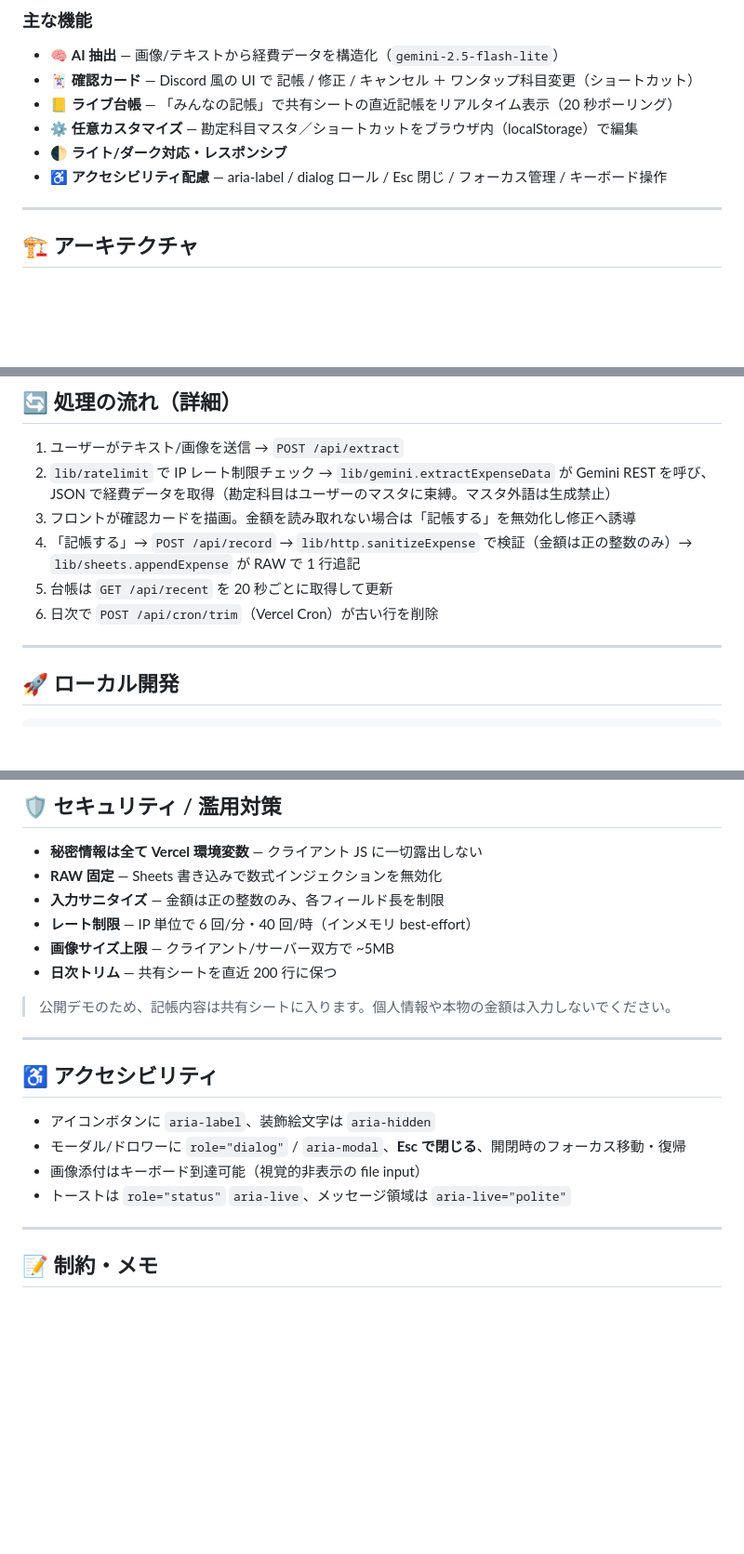
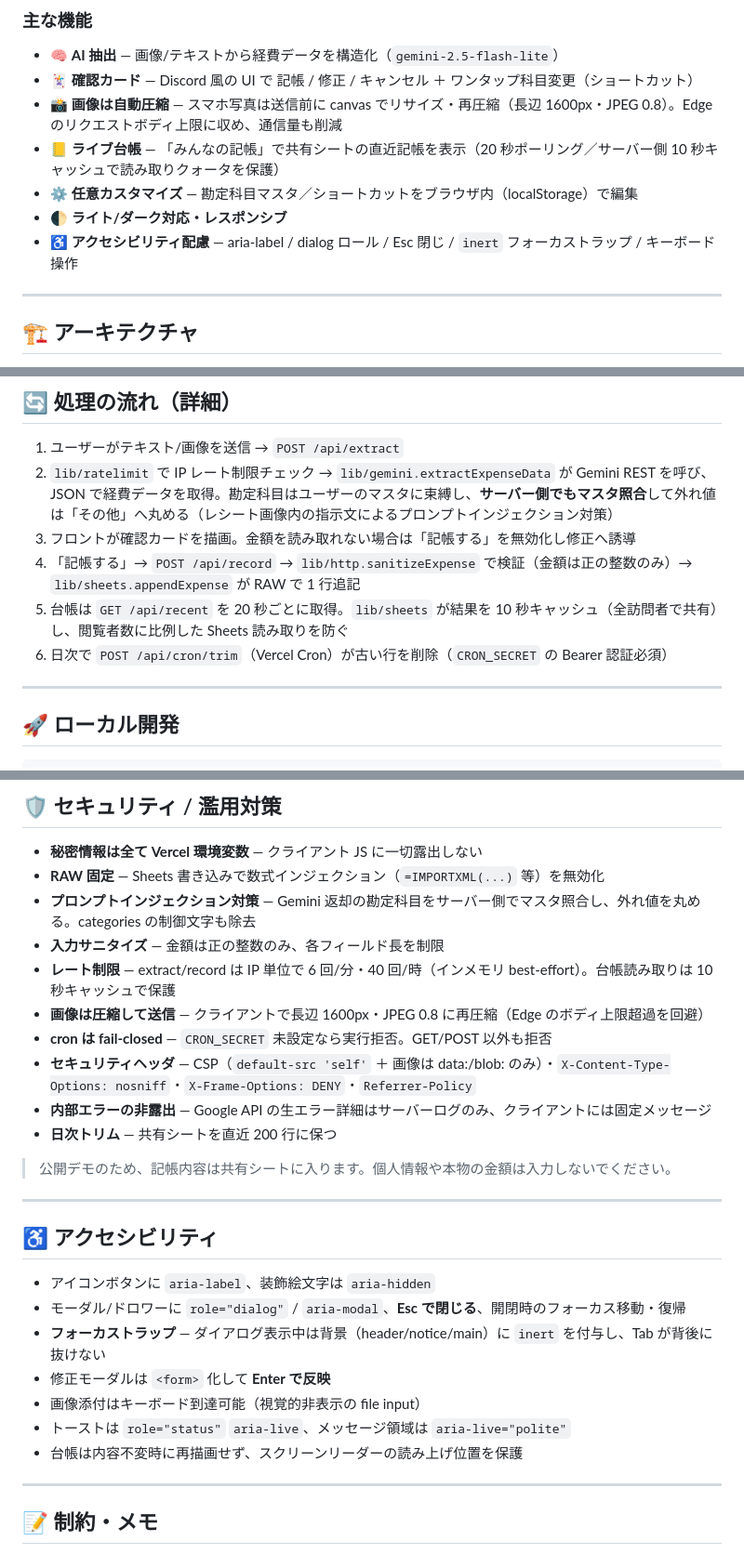
Before and after one commit to tamacolet/keihi-web-demo, a Markdown page: README.md, 3 parts joined by grey strips. Shown at 93% size. Rendered like a GitHub page; blank space fills up the shorter version.

Commit message:
README を現状の実装に更新（画像圧縮・台帳キャッシュ・cron fail-closed・CSP・ プロンプト注入対策・フォーカストラップ等の直近修正を反映）
Co-Authored-By: Claude Opus 4.8 (1M context) <noreply@anthropic.com>

```diff
--- a/README.md
+++ b/README.md
@@ -19,10 +19,11 @@ Discord 経費 BOT の中核体験（レシート/テキスト → AI 抽出 →
 ### 主な機能
 - 🧠 **AI 抽出** — 画像/テキストから経費データを構造化（`gemini-2.5-flash-lite`）
 - 🃏 **確認カード** — Discord 風の UI で 記帳 / 修正 / キャンセル ＋ ワンタップ科目変更（ショートカット）
-- 📒 **ライブ台帳** — 「みんなの記帳」で共有シートの直近記帳をリアルタイム表示（20 秒ポーリング）
+- 📸 **画像は自動圧縮** — スマホ写真は送信前に canvas でリサイズ・再圧縮（長辺 1600px・JPEG 0.8）。Edge のリクエストボディ上限に収め、通信量も削減
+- 📒 **ライブ台帳** — 「みんなの記帳」で共有シートの直近記帳を表示（20 秒ポーリング／サーバー側 10 秒キャッシュで読み取りクォータを保護）
 - ⚙️ **任意カスタマイズ** — 勘定科目マスタ／ショートカットをブラウザ内（localStorage）で編集
 - 🌓 **ライト/ダーク対応・レスポンシブ**
-- ♿ **アクセシビリティ配慮** — aria-label / dialog ロール / Esc 閉じ / フォーカス管理 / キーボード操作
+- ♿ **アクセシビリティ配慮** — aria-label / dialog ロール / Esc 閉じ / `inert` フォーカストラップ / キーボード操作
 
 ---
 
@@ -92,11 +93,11 @@ Discord 経費 BOT の中核体験（レシート/テキスト → AI 抽出 →
 ## 🔄 処理の流れ（詳細）
 
 1. ユーザーがテキスト/画像を送信 → `POST /api/extract`
-2. `lib/ratelimit` で IP レート制限チェック → `lib/gemini.extractExpenseData` が Gemini REST を呼び、JSON で経費データを取得（勘定科目はユーザーのマスタに束縛。マスタ外語は生成禁止）
+2. `lib/ratelimit` で IP レート制限チェック → `lib/gemini.extractExpenseData` が Gemini REST を呼び、JSON で経費データを取得。勘定科目はユーザーのマスタに束縛し、**サーバー側でもマスタ照合**して外れ値は「その他」へ丸める（レシート画像内の指示文によるプロンプトインジェクション対策）
 3. フロントが確認カードを描画。金額を読み取れない場合は「記帳する」を無効化し修正へ誘導
 4. 「記帳する」→ `POST /api/record` → `lib/http.sanitizeExpense` で検証（金額は正の整数のみ）→ `lib/sheets.appendExpense` が RAW で 1 行追記
-5. 台帳は `GET /api/recent` を 20 秒ごとに取得して更新
-6. 日次で `POST /api/cron/trim`（Vercel Cron）が古い行を削除
+5. 台帳は `GET /api/recent` を 20 秒ごとに取得。`lib/sheets` が結果を 10 秒キャッシュ（全訪問者で共有）し、閲覧者数に比例した Sheets 読み取りを防ぐ
+6. 日次で `POST /api/cron/trim`（Vercel Cron）が古い行を削除（`CRON_SECRET` の Bearer 認証必須）
 
 ---
 
@@ -165,10 +166,14 @@ npx vercel deploy --prod
 ## 🛡️ セキュリティ / 濫用対策
 
 - **秘密情報は全て Vercel 環境変数** — クライアント JS に一切露出しない
-- **RAW 固定** — Sheets 書き込みで数式インジェクションを無効化
+- **RAW 固定** — Sheets 書き込みで数式インジェクション（`=IMPORTXML(...)` 等）を無効化
+- **プロンプトインジェクション対策** — Gemini 返却の勘定科目をサーバー側でマスタ照合し、外れ値を丸める。categories の制御文字も除去
 - **入力サニタイズ** — 金額は正の整数のみ、各フィールド長を制限
-- **レート制限** — IP 単位で 6 回/分・40 回/時（インメモリ best-effort）
-- **画像サイズ上限** — クライアント/サーバー双方で ~5MB
+- **レート制限** — extract/record は IP 単位で 6 回/分・40 回/時（インメモリ best-effort）。台帳読み取りは 10 秒キャッシュで保護
+- **画像は圧縮して送信** — クライアントで長辺 1600px・JPEG 0.8 に再圧縮（Edge のボディ上限超過を回避）
+- **cron は fail-closed** — `CRON_SECRET` 未設定なら実行拒否。GET/POST 以外も拒否
+- **セキュリティヘッダ** — CSP（`default-src 'self'` ＋ 画像は data:/blob: のみ）・`X-Content-Type-Options: nosniff`・`X-Frame-Options: DENY`・`Referrer-Policy`
+- **内部エラーの非露出** — Google API の生エラー詳細はサーバーログのみ、クライアントには固定メッセージ
 - **日次トリム** — 共有シートを直近 200 行に保つ
 
 > 公開デモのため、記帳内容は共有シートに入ります。個人情報や本物の金額は入力しないでください。
@@ -179,8 +184,11 @@ npx vercel deploy --prod
 
 - アイコンボタンに `aria-label`、装飾絵文字は `aria-hidden`
 - モーダル/ドロワーに `role="dialog"` / `aria-modal`、**Esc で閉じる**、開閉時のフォーカス移動・復帰
+- **フォーカストラップ** — ダイアログ表示中は背景（header/notice/main）に `inert` を付与し、Tab が背後に抜けない
+- 修正モーダルは `<form>` 化して **Enter で反映**
 - 画像添付はキーボード到達可能（視覚的非表示の file input）
 - トーストは `role="status"` `aria-live`、メッセージ領域は `aria-live="polite"`
+- 台帳は内容不変時に再描画せず、スクリーンリーダーの読み上げ位置を保護
 
 ---
 
```
Also changed, not shown: other parts of README.md (+1 -1 lines).
